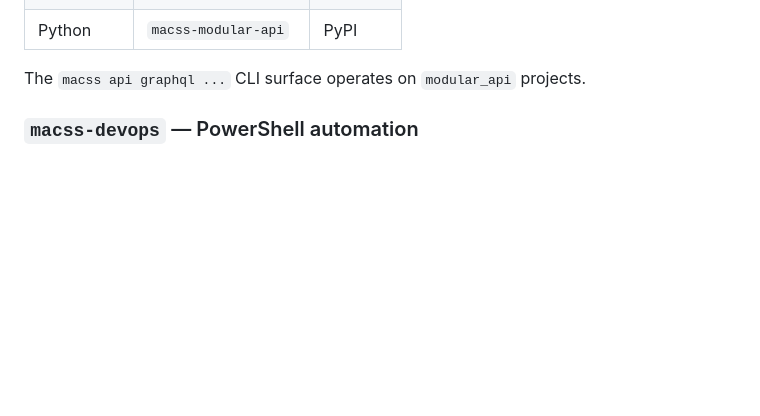
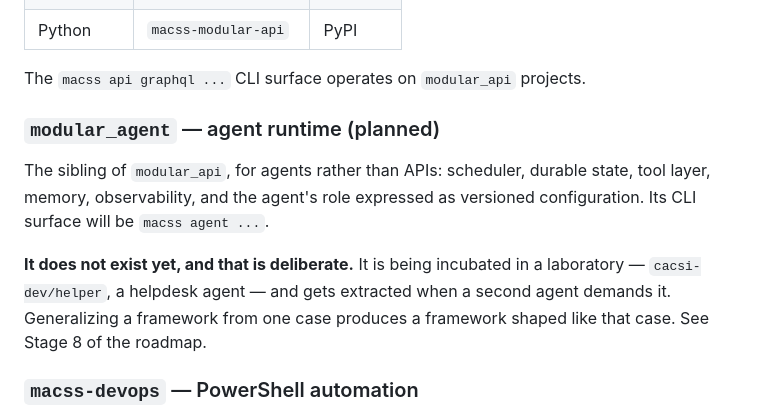
Before and after one commit to ccisnedev/macss, a Markdown page: README.md, the part around the change. Rendered like a GitHub page; blank space fills up the shorter version.

```diff
--- a/README.md
+++ b/README.md
@@ -42,6 +42,17 @@ GraphQL provides the optional CQRS query side; REST-only APIs remain first-class
 | Python | `macss-modular-api` | PyPI |
 
 The `macss api graphql ...` CLI surface operates on `modular_api` projects.
+
+### `modular_agent` — agent runtime (planned)
+
+The sibling of `modular_api`, for agents rather than APIs: scheduler, durable
+state, tool layer, memory, observability, and the agent's role expressed as
+versioned configuration. Its CLI surface will be `macss agent ...`.
+
+**It does not exist yet, and that is deliberate.** It is being incubated in a
+laboratory — `cacsi-dev/helper`, a helpdesk agent — and gets extracted when a
+second agent demands it. Generalizing a framework from one case produces a
+framework shaped like that case. See Stage 8 of the roadmap.
 
 ### `macss-devops` — PowerShell automation
 
```
Also changed, not shown: docs/roadmap.md (+63 -0 lines).
